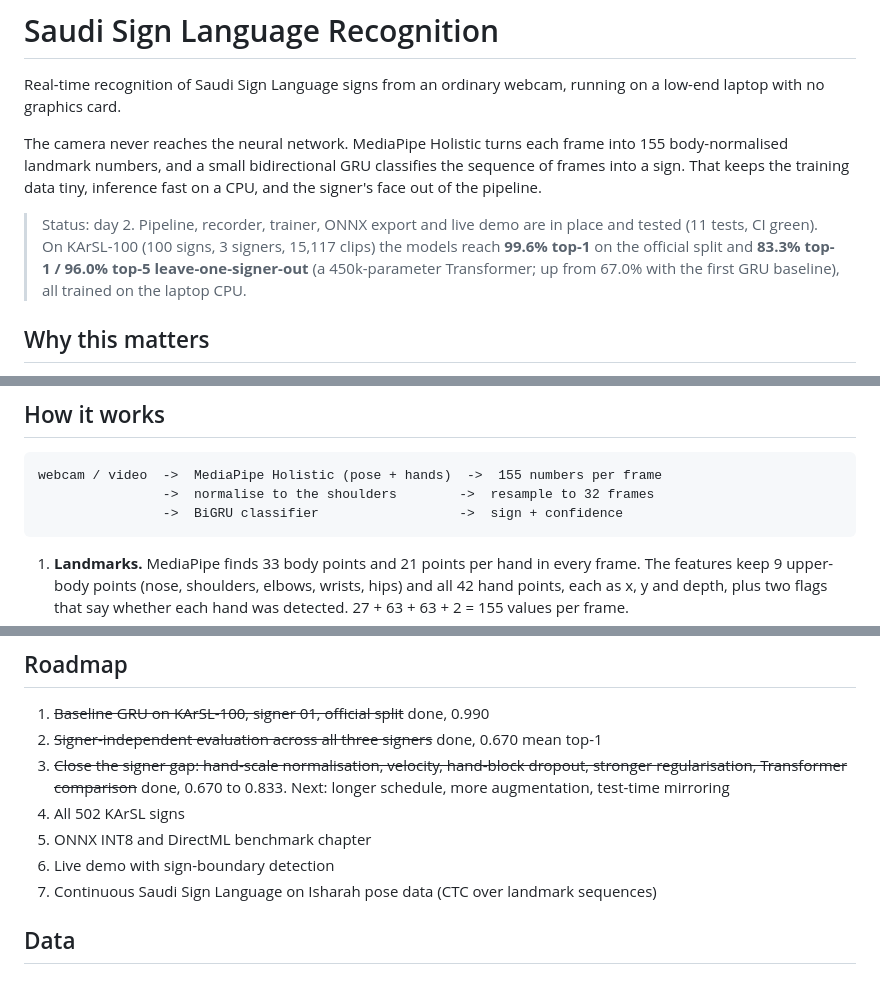
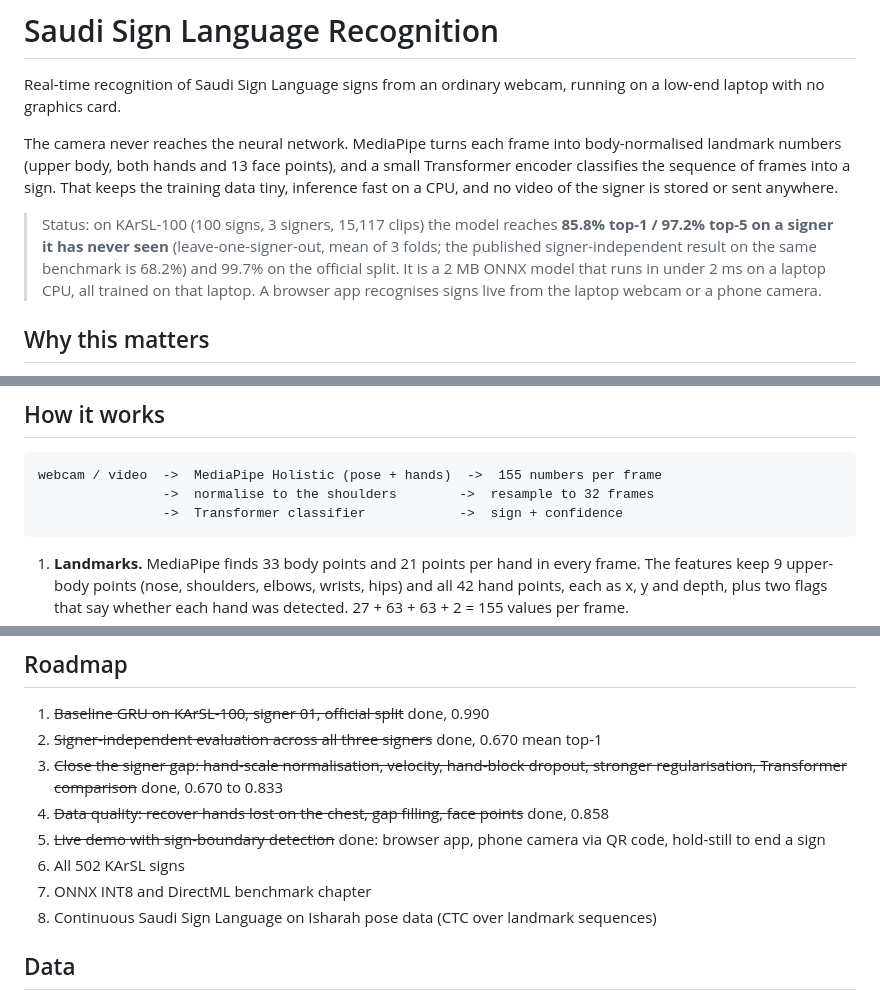
Before and after one commit to meshalbr/saudi-sign-language-recognition, a Markdown page: README.md, 3 parts joined by grey strips. Drawn GitHub-style.

Commit message:
README: current results (85.8% on unseen signers), Transformer + face points, browser app status
Co-Authored-By: Claude Opus 5.5 <noreply@anthropic.com>

````diff
--- a/README.md
+++ b/README.md
@@ -3,16 +3,17 @@
 Real-time recognition of Saudi Sign Language signs from an ordinary webcam, running on a
 low-end laptop with no graphics card.
 
-The camera never reaches the neural network. MediaPipe Holistic turns each frame into 155
-body-normalised landmark numbers, and a small bidirectional GRU classifies the sequence of
-frames into a sign. That keeps the training data tiny, inference fast on a CPU, and the
-signer's face out of the pipeline.
+The camera never reaches the neural network. MediaPipe turns each frame into body-normalised
+landmark numbers (upper body, both hands and 13 face points), and a small Transformer
+encoder classifies the sequence of frames into a sign. That keeps the training data tiny,
+inference fast on a CPU, and no video of the signer is stored or sent anywhere.
 
-> Status: day 2. Pipeline, recorder, trainer, ONNX export and live demo are in place and
-> tested (11 tests, CI green). On KArSL-100 (100 signs, 3 signers, 15,117 clips) the
-> models reach **99.6% top-1** on the official split and **83.3% top-1 / 96.0% top-5
-> leave-one-signer-out** (a 450k-parameter Transformer; up from 67.0% with the first GRU
-> baseline), all trained on the laptop CPU.
+> Status: on KArSL-100 (100 signs, 3 signers, 15,117 clips) the model reaches **85.8% top-1 /
+> 97.2% top-5 on a signer it has never seen** (leave-one-signer-out, mean of 3 folds; the
+> published signer-independent result on the same benchmark is 68.2%) and 99.7% on the
+> official split. It is a 2 MB ONNX model that runs in under 2 ms on a laptop CPU, all
+> trained on that laptop. A browser app recognises signs live from the laptop webcam or a
+> phone camera.
 
 ## Why this matters
 
@@ -36,7 +37,7 @@ The long-term goal is continuous recognition of whole signed sentences on a phon
 ```
 webcam / video  ->  MediaPipe Holistic (pose + hands)  ->  155 numbers per frame
                 ->  normalise to the shoulders        ->  resample to 32 frames
-                ->  BiGRU classifier                  ->  sign + confidence
+                ->  Transformer classifier            ->  sign + confidence
 ```
 
 1. **Landmarks.** MediaPipe finds 33 body points and 21 points per hand in every frame. The
@@ -167,12 +168,13 @@ Planned: lower capture resolution, INT8 quantisation, DirectML on the integrated
 1. ~~Baseline GRU on KArSL-100, signer 01, official split~~ done, 0.990
 2. ~~Signer-independent evaluation across all three signers~~ done, 0.670 mean top-1
 3. ~~Close the signer gap: hand-scale normalisation, velocity, hand-block dropout, stronger
-   regularisation, Transformer comparison~~ done, 0.670 to 0.833. Next: longer schedule, more
-   augmentation, test-time mirroring
-4. All 502 KArSL signs
-5. ONNX INT8 and DirectML benchmark chapter
-6. Live demo with sign-boundary detection
-7. Continuous Saudi Sign Language on Isharah pose data (CTC over landmark sequences)
+   regularisation, Transformer comparison~~ done, 0.670 to 0.833
+4. ~~Data quality: recover hands lost on the chest, gap filling, face points~~ done, 0.858
+5. ~~Live demo with sign-boundary detection~~ done: browser app, phone camera via QR code,
+   hold-still to end a sign
+6. All 502 KArSL signs
+7. ONNX INT8 and DirectML benchmark chapter
+8. Continuous Saudi Sign Language on Isharah pose data (CTC over landmark sequences)
 
 ## Data
 
````
